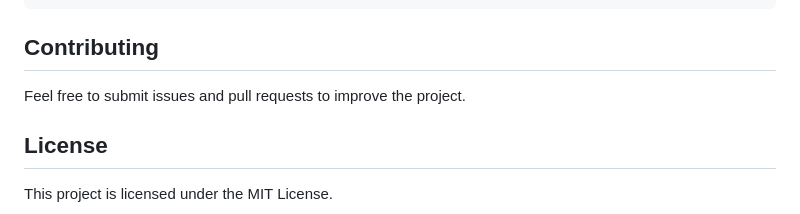
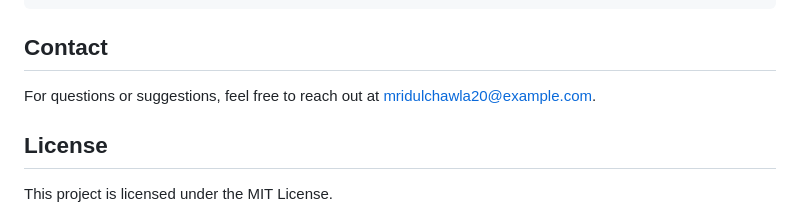
Before and after one commit to Mridul180304/MediSinCare, a Markdown page: README.md, the part around the change. Rendered like a GitHub page.

````diff
--- a/README.md
+++ b/README.md
@@ -137,8 +137,8 @@ Disease-Prediction/
 │── README.md  # Project documentation
 ```
 
-## Contributing
-Feel free to submit issues and pull requests to improve the project.
+## Contact
+For questions or suggestions, feel free to reach out at mridulchawla20@example.com.
 
 ## License
 This project is licensed under the MIT License.
````
